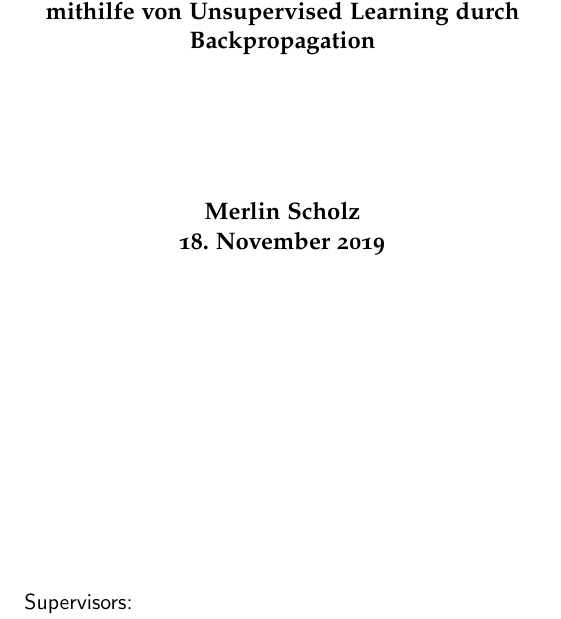
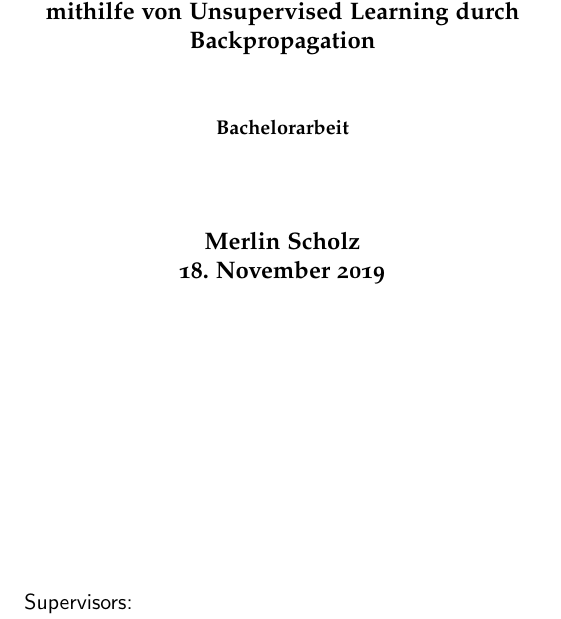
Before and after one commit to merlinscholz/bachelorsthesis, a LaTeX thesis (thesis/thesis_nomarginals.tex, which reads thesis/coverpage/cover.tex): part of page 1 of 7, cut so that both start at the same text. Compiled offline with pdfLaTeX.

Commit message:
thesis: Added subtitle

```diff
--- a/thesis/coverpage/cover.tex
+++ b/thesis/coverpage/cover.tex
@@ -20,7 +20,7 @@
 \begin{center}
 \bf{\Titel} \\
 \vspace*{1cm}
-%{\small \Untertitel} \\
+{\small \Untertitel} \\
 \vspace*{1.5cm}
 \Autor\\
 \today
--- a/thesis/thesis_nomarginals.tex
+++ b/thesis/thesis_nomarginals.tex
@@ -7,7 +7,7 @@
 % Personal information
 \newcommand \Autor{Merlin Scholz}
 \newcommand \Titel{Kategorisieren von Bildern der Marsoberfläche mithilfe von Unsupervised Learning durch Backpropagation}
-\newcommand \Untertitel{}
+\newcommand \Untertitel{Bachelorarbeit}
 %other information
 \newcommand{\Supervisor}{Prof. Dr.-Ing. Gernot A. Fink\xspace}
 \newcommand{\otherSupervisor}{Dominik Kossmann, M.Sc.\xspace}
```
